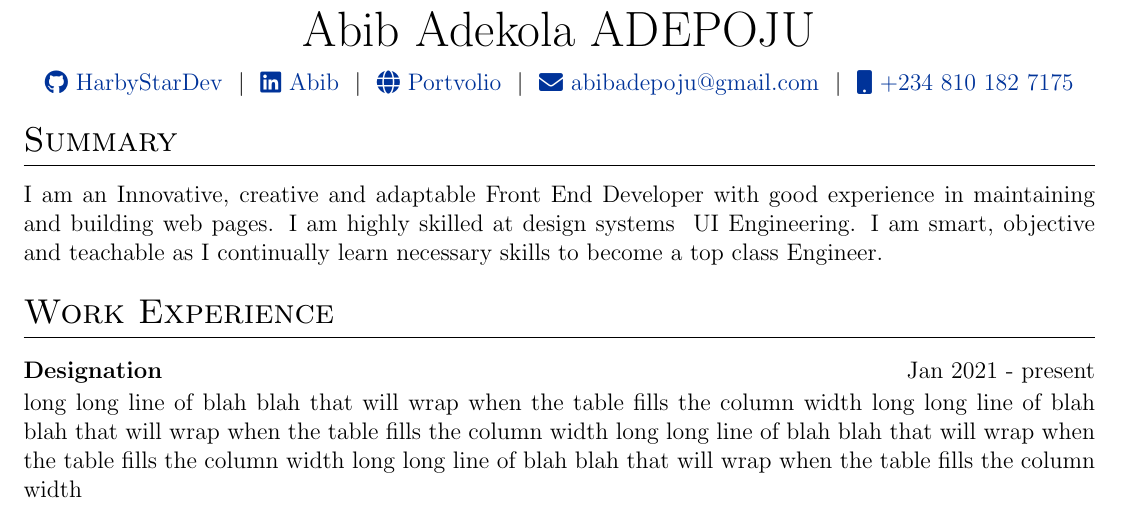
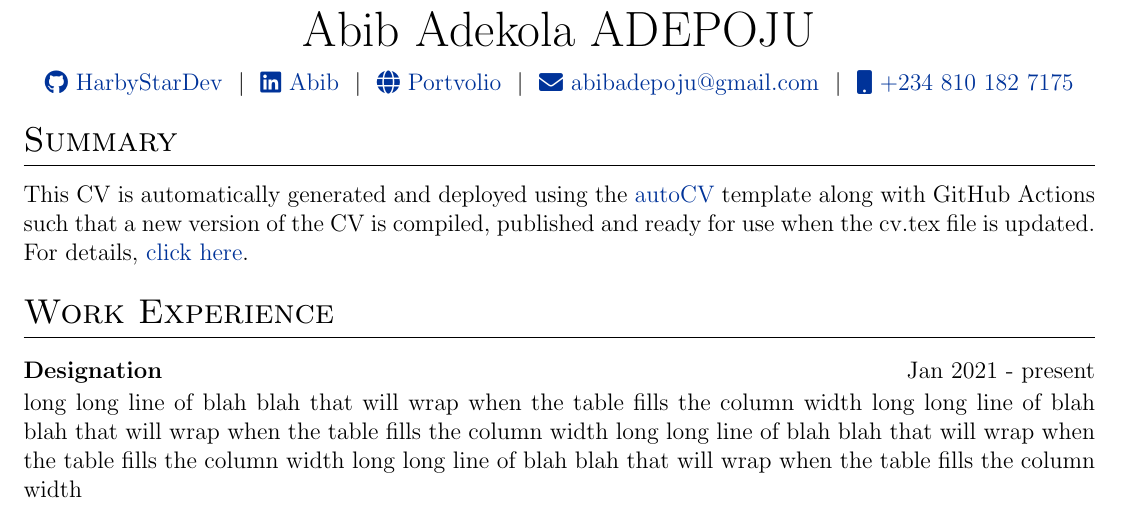
Before and after one commit to HarbyStarDev/Abib-CV, a LaTeX CV (cv.tex): part of the page, cut so that both start at the same text. Compiled offline with pdfLaTeX.

Commit message:
Update cv.tex

```diff
--- a/cv.tex
+++ b/cv.tex
@@ -156,7 +156,7 @@
 
 %Interests/ Keywords/ Summary
 \section{Summary}
-I am an Innovative, creative and adaptable Front End Developer with good experience in maintaining and building web pages. I am highly skilled at design systems & UI Engineering. I am smart, objective and teachable as I continually learn necessary skills to become a top class Engineer.
+This CV is automatically generated and deployed using the \href{https://github.com/jitinnair1/autoCV}{autoCV} template along with GitHub Actions such that a new version of the CV is compiled, published and ready for use when the cv.tex file is updated. For details, \href{https://github.com/jitinnair1/autoCV}{click here}.
 
 %Experience
 \section{Work Experience}
```
